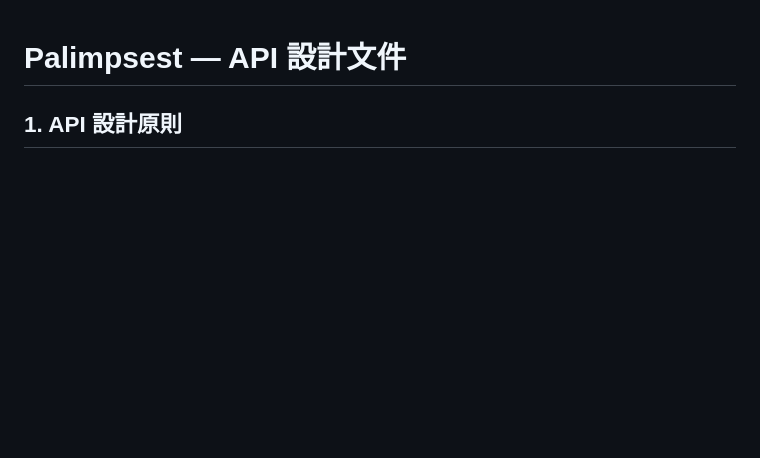
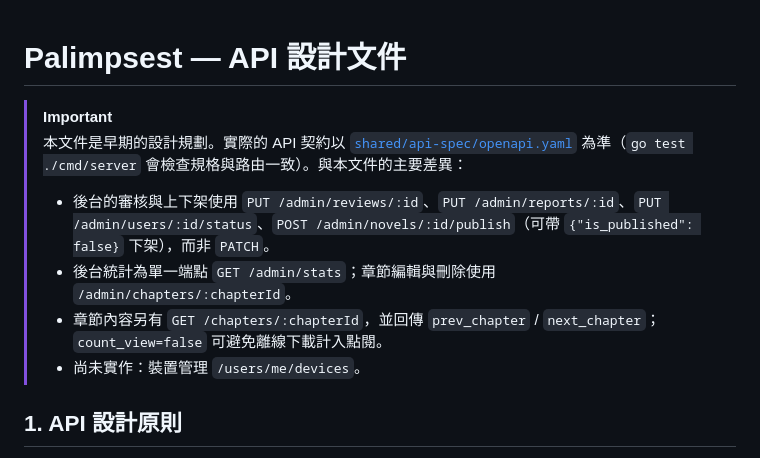
Before and after one commit to tenghongzou/Palimpsest, a Markdown page: docs/API_DESIGN.md, the part around the change. GitHub-like rendering; blank space fills up the shorter version.

Commit message:
docs: 註明 API 設計文件以 OpenAPI 規格為準並列出差異
Co-Authored-By: Claude Opus 5.5 (1M context) <noreply@anthropic.com>

```diff
--- a/docs/API_DESIGN.md
+++ b/docs/API_DESIGN.md
@@ -1,4 +1,12 @@
 # Palimpsest — API 設計文件
+
+> [!IMPORTANT]
+> 本文件是早期的設計規劃。實際的 API 契約以 [`shared/api-spec/openapi.yaml`](../shared/api-spec/openapi.yaml) 為準（`go test ./cmd/server` 會檢查規格與路由一致）。與本文件的主要差異：
+>
+> - 後台的審核與上下架使用 `PUT /admin/reviews/:id`、`PUT /admin/reports/:id`、`PUT /admin/users/:id/status`、`POST /admin/novels/:id/publish`（可帶 `{"is_published": false}` 下架），而非 `PATCH`。
+> - 後台統計為單一端點 `GET /admin/stats`；章節編輯與刪除使用 `/admin/chapters/:chapterId`。
+> - 章節內容另有 `GET /chapters/:chapterId`，並回傳 `prev_chapter` / `next_chapter`；`count_view=false` 可避免離線下載計入點閱。
+> - 尚未實作：裝置管理 `/users/me/devices`。
 
 ## 1. API 設計原則
 
```
Also changed, not shown: README.md (+1 -1 lines).
